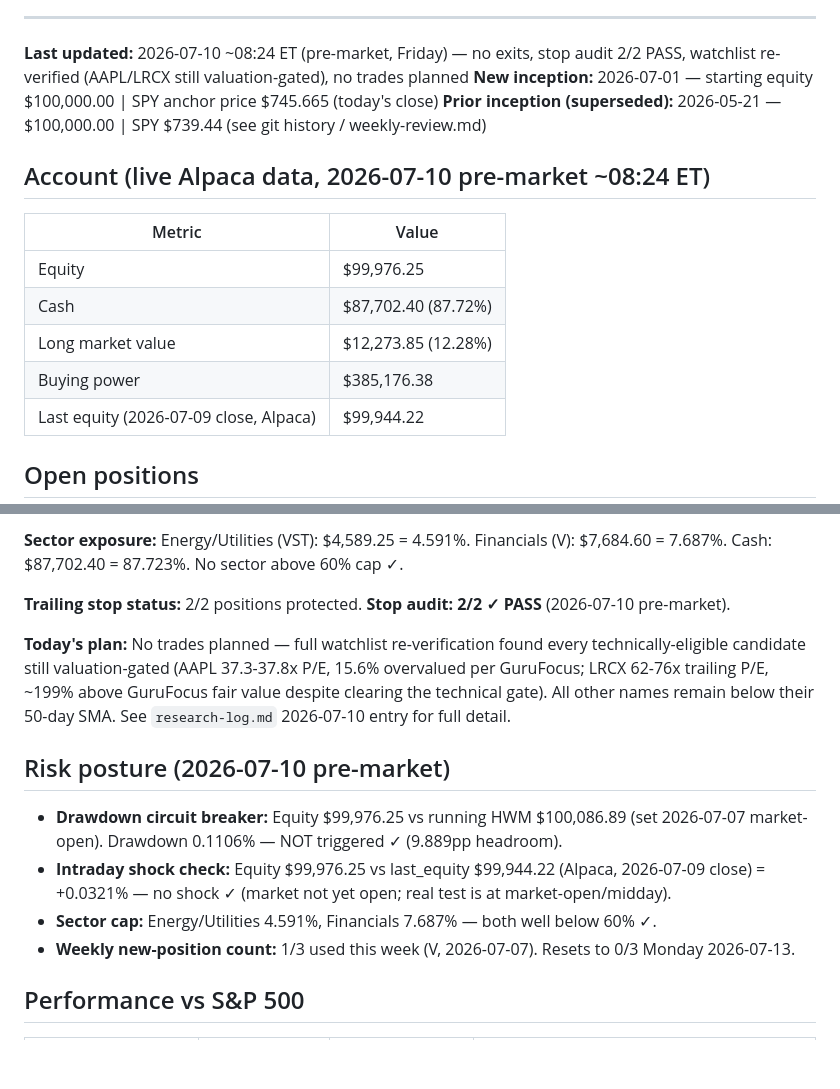
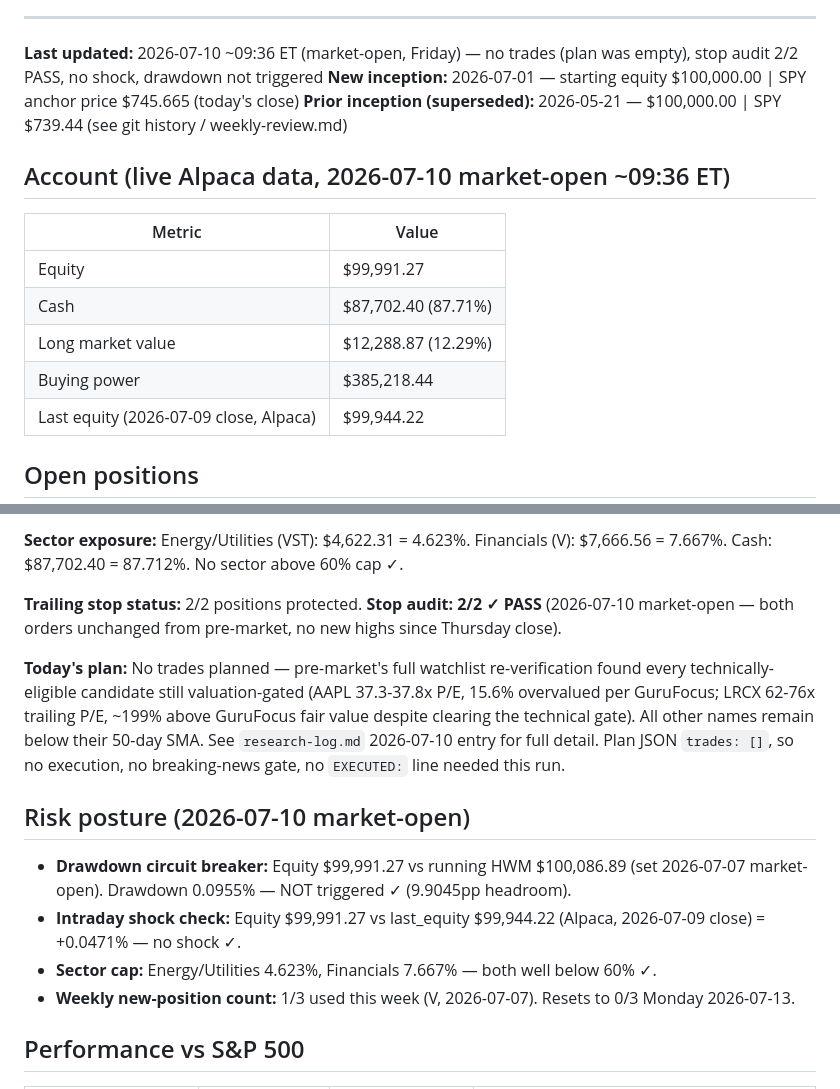
Before and after one commit to kJithender/CLAUDE-TRADING, a Markdown page: memory/portfolio.md, 2 parts joined by grey strips. GitHub-like rendering; blank space fills up the shorter version.

Commit message:
market-open: no trades, empty plan, stop audit 2/2 PASS, no shock

```diff
--- a/memory/portfolio.md
+++ b/memory/portfolio.md
@@ -21,18 +21,18 @@ reference but is **not** the live comparison baseline going forward.
 
 ---
 
-**Last updated:** 2026-07-10 ~08:24 ET (pre-market, Friday) — no exits, stop audit 2/2 PASS, watchlist re-verified (AAPL/LRCX still valuation-gated), no trades planned
+**Last updated:** 2026-07-10 ~09:36 ET (market-open, Friday) — no trades (plan was empty), stop audit 2/2 PASS, no shock, drawdown not triggered
 **New inception:** 2026-07-01 — starting equity $100,000.00 | SPY anchor price $745.665 (today's close)
 **Prior inception (superseded):** 2026-05-21 — $100,000.00 | SPY $739.44 (see git history / weekly-review.md)
 
-## Account (live Alpaca data, 2026-07-10 pre-market ~08:24 ET)
+## Account (live Alpaca data, 2026-07-10 market-open ~09:36 ET)
 
 | Metric | Value |
 |--------|-------|
-| Equity | $99,976.25 |
-| Cash | $87,702.40 (87.72%) |
-| Long market value | $12,273.85 (12.28%) |
-| Buying power | $385,176.38 |
+| Equity | $99,991.27 |
+| Cash | $87,702.40 (87.71%) |
+| Long market value | $12,288.87 (12.29%) |
+| Buying power | $385,218.44 |
 | Last equity (2026-07-09 close, Alpaca) | $99,944.22 |
 
 ## Open positions
@@ -44,16 +44,16 @@ reference but is **not** the live comparison baseline going forward.
 
-**Sector exposure:** Energy/Utilities (VST): $4,589.25 = 4.591%. Financials (V): $7,684.60 = 7.687%. Cash: $87,702.40 = 87.723%. No sector above 60% cap ✓.
+**Sector exposure:** Energy/Utilities (VST): $4,622.31 = 4.623%. Financials (V): $7,666.56 = 7.667%. Cash: $87,702.40 = 87.712%. No sector above 60% cap ✓.
 
 **Trailing stop status:** 2/2 positions protected.
-**Stop audit: 2/2 ✓ PASS** (2026-07-10 pre-market).
+**Stop audit: 2/2 ✓ PASS** (2026-07-10 market-open — both orders unchanged from pre-market, no new highs since Thursday close).
 
-**Today's plan:** No trades planned — full watchlist re-verification found every technically-eligible candidate still valuation-gated (AAPL 37.3-37.8x P/E, 15.6% overvalued per GuruFocus; LRCX 62-76x trailing P/E, ~199% above GuruFocus fair value despite clearing the technical gate). All other names remain below their 50-day SMA. See `research-log.md` 2026-07-10 entry for full detail.
+**Today's plan:** No trades planned — pre-market's full watchlist re-verification found every technically-eligible candidate still valuation-gated (AAPL 37.3-37.8x P/E, 15.6% overvalued per GuruFocus; LRCX 62-76x trailing P/E, ~199% above GuruFocus fair value despite clearing the technical gate). All other names remain below their 50-day SMA. See `research-log.md` 2026-07-10 entry for full detail. Plan JSON `trades: []`, so no execution, no breaking-news gate, no `EXECUTED:` line needed this run.
 
-## Risk posture (2026-07-10 pre-market)
+## Risk posture (2026-07-10 market-open)
 
-- **Drawdown circuit breaker:** Equity $99,976.25 vs running HWM $100,086.89 (set 2026-07-07 market-open). Drawdown 0.1106% — NOT triggered ✓ (9.889pp headroom).
-- **Intraday shock check:** Equity $99,976.25 vs last_equity $99,944.22 (Alpaca, 2026-07-09 close) = +0.0321% — no shock ✓ (market not yet open; real test is at market-open/midday).
-- **Sector cap:** Energy/Utilities 4.591%, Financials 7.687% — both well below 60% ✓.
+- **Drawdown circuit breaker:** Equity $99,991.27 vs running HWM $100,086.89 (set 2026-07-07 market-open). Drawdown 0.0955% — NOT triggered ✓ (9.9045pp headroom).
+- **Intraday shock check:** Equity $99,991.27 vs last_equity $99,944.22 (Alpaca, 2026-07-09 close) = +0.0471% — no shock ✓.
+- **Sector cap:** Energy/Utilities 4.623%, Financials 7.667% — both well below 60% ✓.
 - **Weekly new-position count:** 1/3 used this week (V, 2026-07-07). Resets to 0/3 Monday 2026-07-13.
 
 ## Performance vs S&P 500
```
Also changed, not shown: other parts of memory/portfolio.md (+4 -2 lines).
